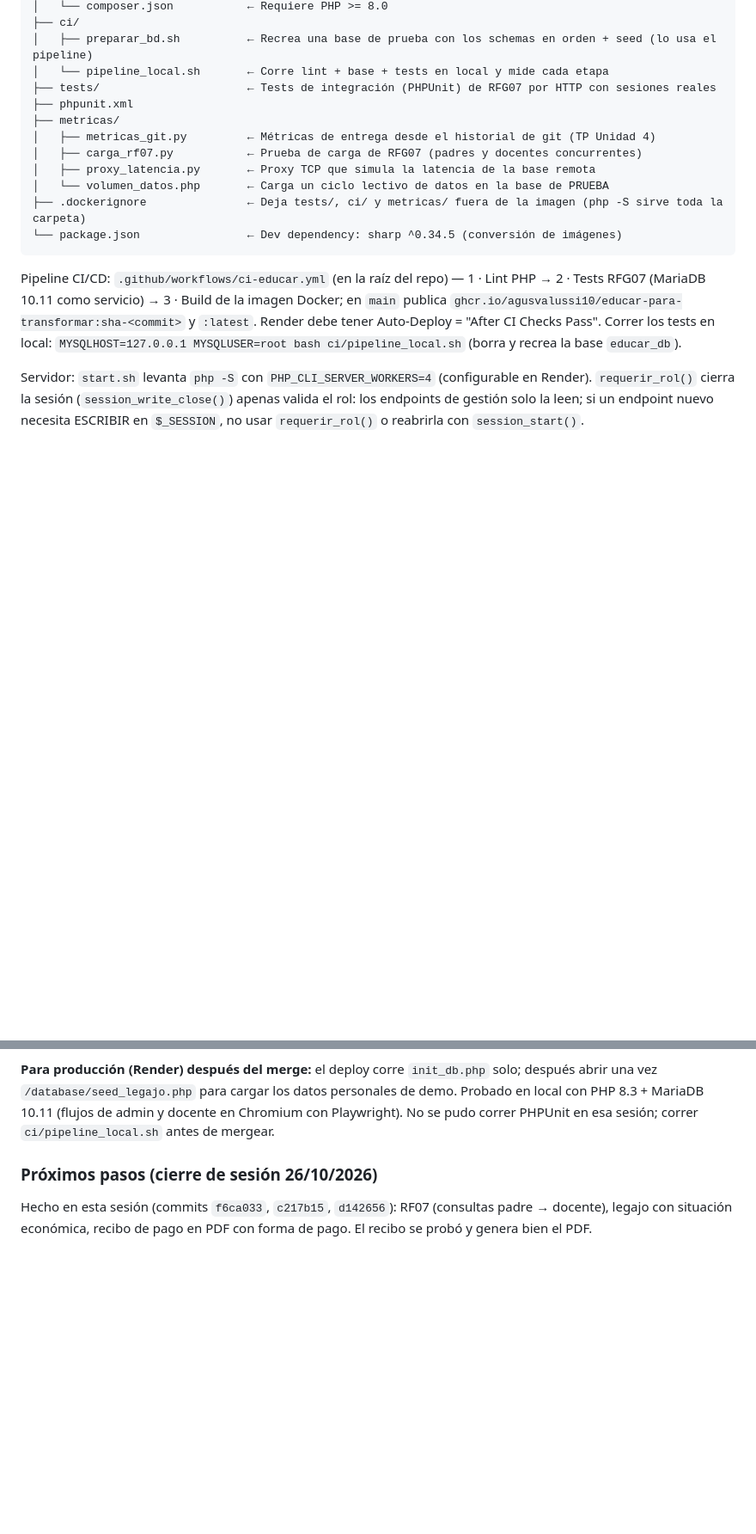
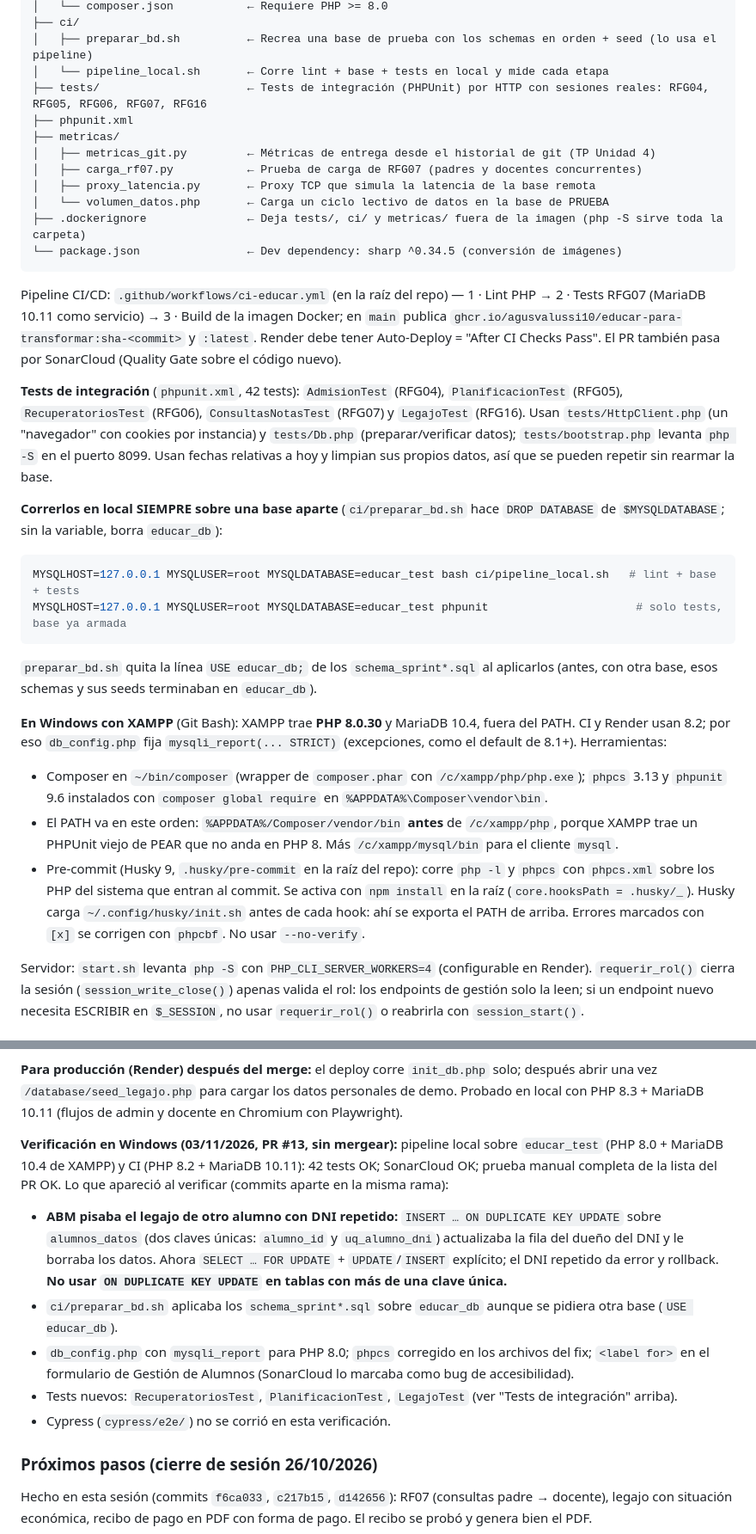
Before and after one commit to AgusValussi10/TP_FACULTAD, a Markdown page: 3ER CUATRIMESTRE/METODOLOGIA_DE_SISTEMAS_I/CLAUDE.md, 2 parts joined by grey strips. Shown at 86% size. GitHub-like rendering; blank space fills up the shorter version.

Commit message:
docs: tests de integración, uso de educar_test en Windows y hallazgos de la verificación
- Tests: los 5 archivos de tests/ (42 tests) y cómo correrlos siempre sobre
  MYSQLDATABASE=educar_test (antes el CLAUDE.md indicaba un comando que
  borraba educar_db).
- Windows/XAMPP: PHP 8.0.30 (no 8.2), Composer, phpcs/phpunit globales, orden
  del PATH (PHPUnit viejo de PEAR) y pre-commit de Husky con init.sh.
- db_config.php con mysqli_report; preparar_bd.sh sin "USE educar_db".
- Sesión 03/11: resultado de la verificación del PR #13 y el bug del DNI
  repetido (no usar ON DUPLICATE KEY UPDATE con más de una clave única).
- Pendientes: el padre ve los recuperatorios solo por notificaciones;
  Cypress sin correr en esta verificación.

Co-Authored-By: Claude Opus 5.5 <noreply@anthropic.com>

````diff
--- a/3ER CUATRIMESTRE/METODOLOGIA_DE_SISTEMAS_I/CLAUDE.md
+++ b/3ER CUATRIMESTRE/METODOLOGIA_DE_SISTEMAS_I/CLAUDE.md
@@ -131,7 +131,7 @@ Sitio web institucional de una escuela ubicada en Resistencia, Chaco, Argentina.
 ├── ci/
 │   ├── preparar_bd.sh          ← Recrea una base de prueba con los schemas en orden + seed (lo usa el pipeline)
 │   └── pipeline_local.sh       ← Corre lint + base + tests en local y mide cada etapa
-├── tests/                      ← Tests de integración (PHPUnit) de RFG07 por HTTP con sesiones reales
+├── tests/                      ← Tests de integración (PHPUnit) por HTTP con sesiones reales: RFG04, RFG05, RFG06, RFG07, RFG16
 ├── phpunit.xml
 ├── metricas/
 │   ├── metricas_git.py         ← Métricas de entrega desde el historial de git (TP Unidad 4)
@@ -145,8 +145,33 @@ Sitio web institucional de una escuela ubicada en Resistencia, Chaco, Argentina.
 Pipeline CI/CD: `.github/workflows/ci-educar.yml` (en la raíz del repo) — 1 · Lint PHP → 2 · Tests RFG07
 (MariaDB 10.11 como servicio) → 3 · Build de la imagen Docker; en `main` publica
 `ghcr.io/agusvalussi10/educar-para-transformar:sha-<commit>` y `:latest`. Render debe tener
-Auto-Deploy = "After CI Checks Pass". Correr los tests en local:
-`MYSQLHOST=127.0.0.1 MYSQLUSER=root bash ci/pipeline_local.sh` (borra y recrea la base `educar_db`).
+Auto-Deploy = "After CI Checks Pass". El PR también pasa por SonarCloud (Quality Gate sobre el código nuevo).
+
+**Tests de integración** (`phpunit.xml`, 42 tests): `AdmisionTest` (RFG04), `PlanificacionTest` (RFG05),
+`RecuperatoriosTest` (RFG06), `ConsultasNotasTest` (RFG07) y `LegajoTest` (RFG16). Usan `tests/HttpClient.php`
+(un "navegador" con cookies por instancia) y `tests/Db.php` (preparar/verificar datos); `tests/bootstrap.php` levanta
+`php -S` en el puerto 8099. Usan fechas relativas a hoy y limpian sus propios datos, así que se pueden repetir sin
+rearmar la base.
+
+**Correrlos en local SIEMPRE sobre una base aparte** (`ci/preparar_bd.sh` hace `DROP DATABASE` de `$MYSQLDATABASE`;
+sin la variable, borra `educar_db`):
+```bash
+MYSQLHOST=127.0.0.1 MYSQLUSER=root MYSQLDATABASE=educar_test bash ci/pipeline_local.sh   # lint + base + tests
+MYSQLHOST=127.0.0.1 MYSQLUSER=root MYSQLDATABASE=educar_test phpunit                      # solo tests, base ya armada
+```
+`preparar_bd.sh` quita la línea `USE educar_db;` de los `schema_sprint*.sql` al aplicarlos (antes, con otra base,
+esos schemas y sus seeds terminaban en `educar_db`).
+
+**En Windows con XAMPP** (Git Bash): XAMPP trae **PHP 8.0.30** y MariaDB 10.4, fuera del PATH. CI y Render usan 8.2;
+por eso `db_config.php` fija `mysqli_report(... STRICT)` (excepciones, como el default de 8.1+). Herramientas:
+- Composer en `~/bin/composer` (wrapper de `composer.phar` con `/c/xampp/php/php.exe`); `phpcs` 3.13 y
+  `phpunit` 9.6 instalados con `composer global require` en `%APPDATA%\Composer\vendor\bin`.
+- El PATH va en este orden: `%APPDATA%/Composer/vendor/bin` **antes** de `/c/xampp/php`, porque XAMPP trae un
+  PHPUnit viejo de PEAR que no anda en PHP 8. Más `/c/xampp/mysql/bin` para el cliente `mysql`.
+- Pre-commit (Husky 9, `.husky/pre-commit` en la raíz del repo): corre `php -l` y `phpcs` con `phpcs.xml` sobre los PHP
+  del sistema que entran al commit. Se activa con `npm install` en la raíz (`core.hooksPath = .husky/_`). Husky carga
+  `~/.config/husky/init.sh` antes de cada hook: ahí se exporta el PATH de arriba. Errores marcados con `[x]` se
+  corrigen con `phpcbf`. No usar `--no-verify`.
 
 Servidor: `start.sh` levanta `php -S` con `PHP_CLI_SERVER_WORKERS=4` (configurable en Render).
 `requerir_rol()` cierra la sesión (`session_write_close()`) apenas valida el rol: los endpoints de
@@ -777,8 +806,20 @@ Causas encontradas y arreglos:
 
 **Para producción (Render) después del merge:** el deploy corre `init_db.php` solo; después abrir una vez
 `/database/seed_legajo.php` para cargar los datos personales de demo. Probado en local con PHP 8.3 + MariaDB 10.11
-(flujos de admin y docente en Chromium con Playwright). No se pudo correr PHPUnit en esa sesión; correr
-`ci/pipeline_local.sh` antes de mergear.
+(flujos de admin y docente en Chromium con Playwright).
+
+**Verificación en Windows (03/11/2026, PR #13, sin mergear):** pipeline local sobre `educar_test` (PHP 8.0 + MariaDB
+10.4 de XAMPP) y CI (PHP 8.2 + MariaDB 10.11): 42 tests OK; SonarCloud OK; prueba manual completa de la lista del PR OK.
+Lo que apareció al verificar (commits aparte en la misma rama):
+- **ABM pisaba el legajo de otro alumno con DNI repetido:** `INSERT … ON DUPLICATE KEY UPDATE` sobre `alumnos_datos`
+  (dos claves únicas: `alumno_id` y `uq_alumno_dni`) actualizaba la fila del dueño del DNI y le borraba los datos.
+  Ahora `SELECT … FOR UPDATE` + `UPDATE`/`INSERT` explícito; el DNI repetido da error y rollback. **No usar
+  `ON DUPLICATE KEY UPDATE` en tablas con más de una clave única.**
+- `ci/preparar_bd.sh` aplicaba los `schema_sprint*.sql` sobre `educar_db` aunque se pidiera otra base (`USE educar_db`).
+- `db_config.php` con `mysqli_report` para PHP 8.0; `phpcs` corregido en los archivos del fix; `<label for>` en el
+  formulario de Gestión de Alumnos (SonarCloud lo marcaba como bug de accesibilidad).
+- Tests nuevos: `RecuperatoriosTest`, `PlanificacionTest`, `LegajoTest` (ver "Tests de integración" arriba).
+- Cypress (`cypress/e2e/`) no se corrió en esta verificación.
 
 ### Próximos pasos (cierre de sesión 26/10/2026)
 
````
Also changed, not shown: other parts of 3ER CUATRIMESTRE/METODOLOGIA_DE_SISTEMAS_I/CLAUDE.md (+6 -2 lines).
